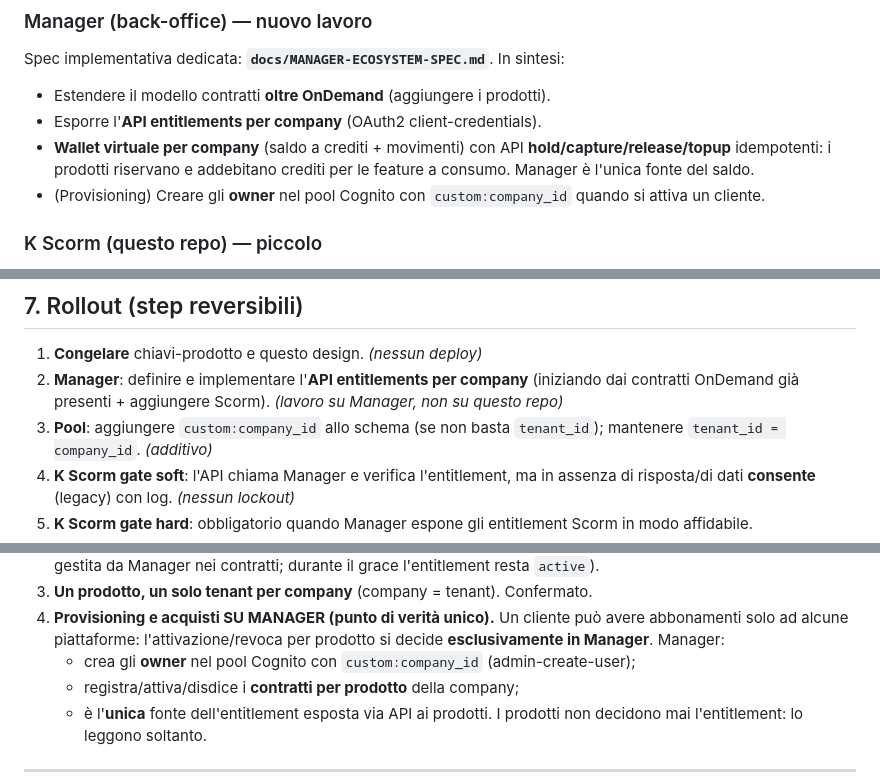
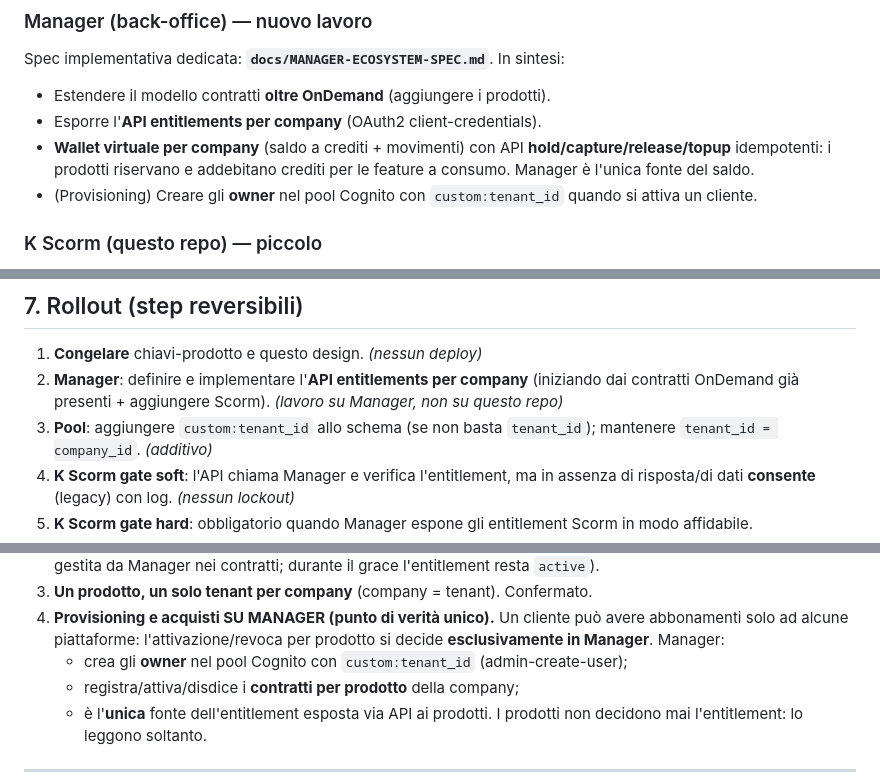
Before and after one commit to sturo82/scorm-generator, a Markdown page: docs/ECOSYSTEM-ADMIN-SSO.md, 3 parts joined by grey strips. Rendered like a GitHub page.

```diff
--- a/docs/ECOSYSTEM-ADMIN-SSO.md
+++ b/docs/ECOSYSTEM-ADMIN-SSO.md
@@ -159,7 +159,7 @@ Spec implementativa dedicata: **`docs/MANAGER-ECOSYSTEM-SPEC.md`**. In sintesi:
 - **Wallet virtuale per company** (saldo a crediti + movimenti) con API
   **hold/capture/release/topup** idempotenti: i prodotti riservano e addebitano
   crediti per le feature a consumo. Manager è l'unica fonte del saldo.
-- (Provisioning) Creare gli **owner** nel pool Cognito con `custom:company_id`
+- (Provisioning) Creare gli **owner** nel pool Cognito con `custom:tenant_id`
   quando si attiva un cliente.
 
 ### K Scorm (questo repo) — piccolo
@@ -183,7 +183,7 @@ Spec implementativa dedicata: **`docs/MANAGER-ECOSYSTEM-SPEC.md`**. In sintesi:
 2. **Manager**: definire e implementare l'**API entitlements per company**
    (iniziando dai contratti OnDemand già presenti + aggiungere Scorm). *(lavoro
    su Manager, non su questo repo)*
-3. **Pool**: aggiungere `custom:company_id` allo schema (se non basta
+3. **Pool**: aggiungere `custom:tenant_id` allo schema (se non basta
    `tenant_id`); mantenere `tenant_id = company_id`. *(additivo)*
 4. **K Scorm gate soft**: l'API chiama Manager e verifica l'entitlement, ma in
    assenza di risposta/di dati **consente** (legacy) con log. *(nessun lockout)*
@@ -213,7 +213,7 @@ Reversibilità: fino allo step 4 tutto è additivo; il gate è disattivabile.
 4. **Provisioning e acquisti SU MANAGER (punto di verità unico).** Un cliente può
    avere abbonamenti solo ad alcune piattaforme: l'attivazione/revoca per prodotto
    si decide **esclusivamente in Manager**. Manager:
-   - crea gli **owner** nel pool Cognito con `custom:company_id` (admin-create-user);
+   - crea gli **owner** nel pool Cognito con `custom:tenant_id` (admin-create-user);
    - registra/attiva/disdice i **contratti per prodotto** della company;
    - è l'**unica** fonte dell'entitlement esposta via API ai prodotti.
    I prodotti non decidono mai l'entitlement: lo leggono soltanto.
```
Also changed, not shown: other parts of docs/ECOSYSTEM-ADMIN-SSO.md (+6 -6 lines), docs/ECOSYSTEM-PRODUCT-INTEGRATION.md (+5 -2 lines), docs/MANAGER-ECOSYSTEM-SPEC.md (+2 -2 lines).
